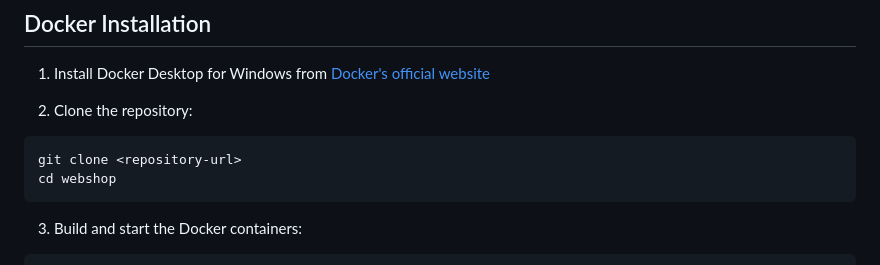
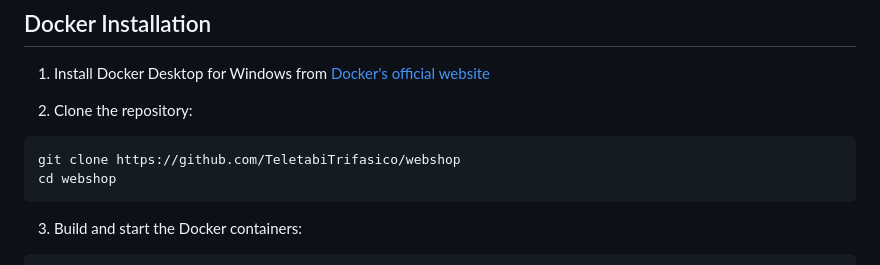
Before and after one commit to TeletabiTrifasico/webshop2, a Markdown page: README.md, the part around the change. GitHub-like rendering.

````diff
--- a/README.md
+++ b/README.md
@@ -66,7 +66,7 @@ webshop/
 
 2. Clone the repository:
 ```bash
-git clone <repository-url>
+git clone https://github.com/TeletabiTrifasico/webshop
 cd webshop
 ```
 
````
